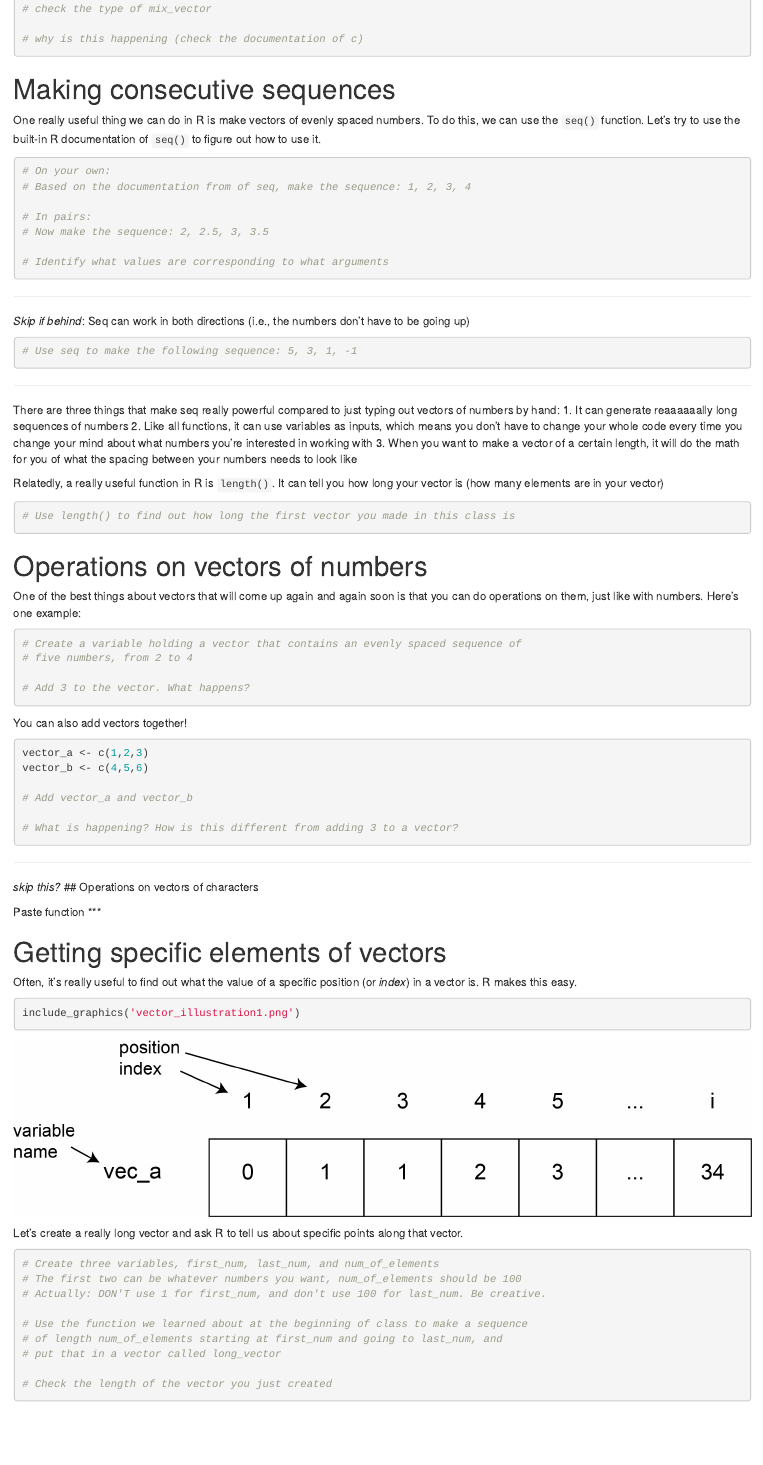
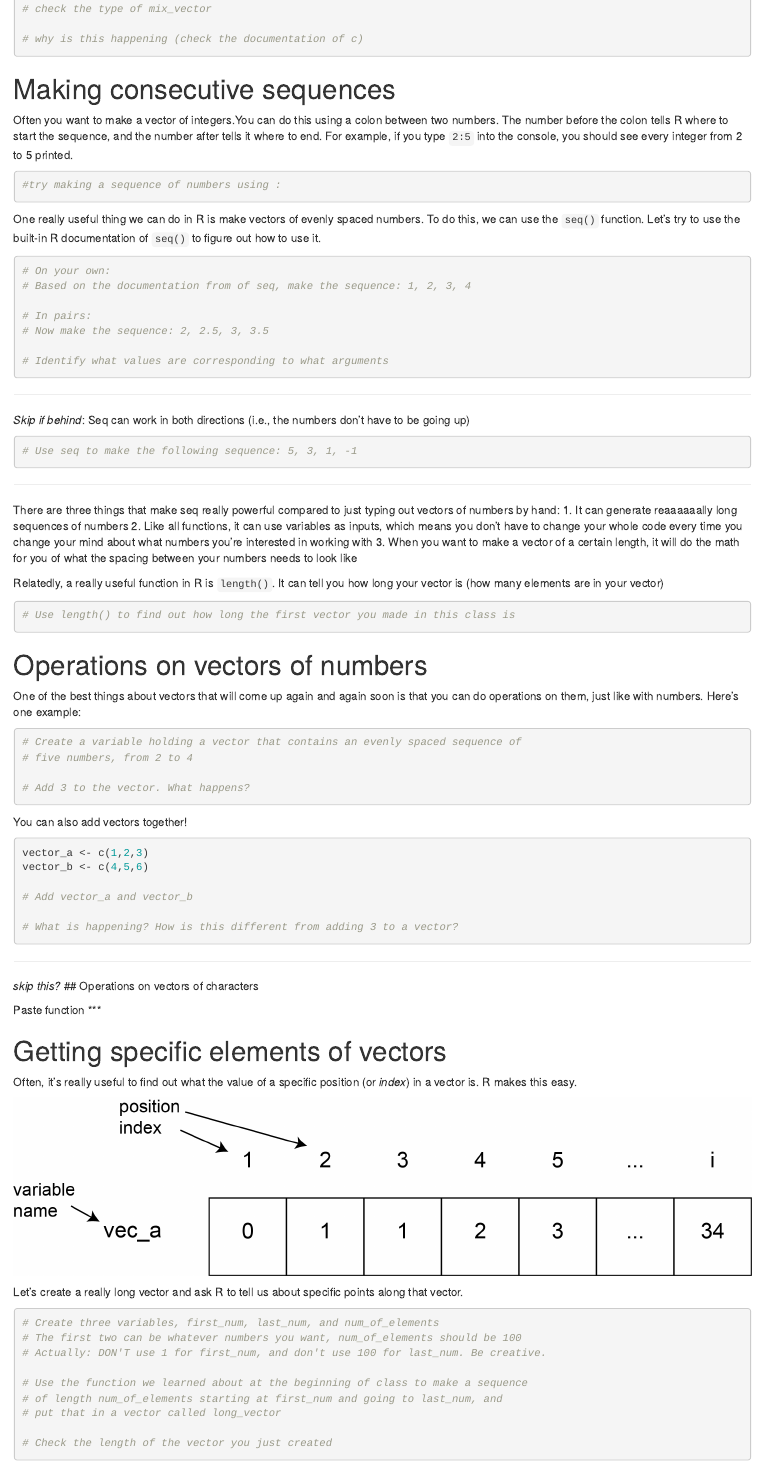
Before and after one commit to plavskin/SURP_R_course, an R Markdown document (surp_r_course_2019_class_4.Rmd): the page in a window 1100 px wide, from 660 px down. Rendered offline with R 4.5, knitr and Pandoc, with nearby package versions; some code elsewhere in the file could not run offline; common packages that the code uses without loading them are loaded.

Commit message:
added using : to make sequences of numbers

````diff
--- a/surp_r_course_2019_class_4.Rmd
+++ b/surp_r_course_2019_class_4.Rmd
@@ -40,6 +40,14 @@ What if we wanted to store the number 3 and the character "3" together in a vect
 ```
 
 # Making consecutive sequences
+
+Often you want to make a vector of integers.You can do this using a colon between two numbers. The number before the colon tells R where to start the sequence, and the number after tells it where to end. For example, if you type `2:5` into the console, you should see every integer from 2 to 5 printed.
+
+```{r}
+#try making a sequence of numbers using :
+```
+
+
 
 One really useful thing we can do in R is make vectors of evenly spaced numbers. To do this, we can use the `seq()` function. Let's try to use the built-in R documentation of `seq()` to figure out how to use it.
 ```{r}
@@ -104,8 +112,8 @@ Paste function
 # Getting specific elements of vectors
 
 Often, it's really useful to find out what the value of a specific position (or *index*) in a vector is. R makes this easy.
-```{r}
-include_graphics('vector_illustration1.png')
+```{r echo=FALSE}
+knitr::include_graphics('./class_1_figures/vector_illustration1.png')
 ```
 
 Let's create a really long vector and ask R to tell us about specific points along that vector.
````
Also changed, not shown: surp_r_course_2019_class_4.nb.html, surp_r_course_2019_class_4.Rmd (1 more changed lines).
